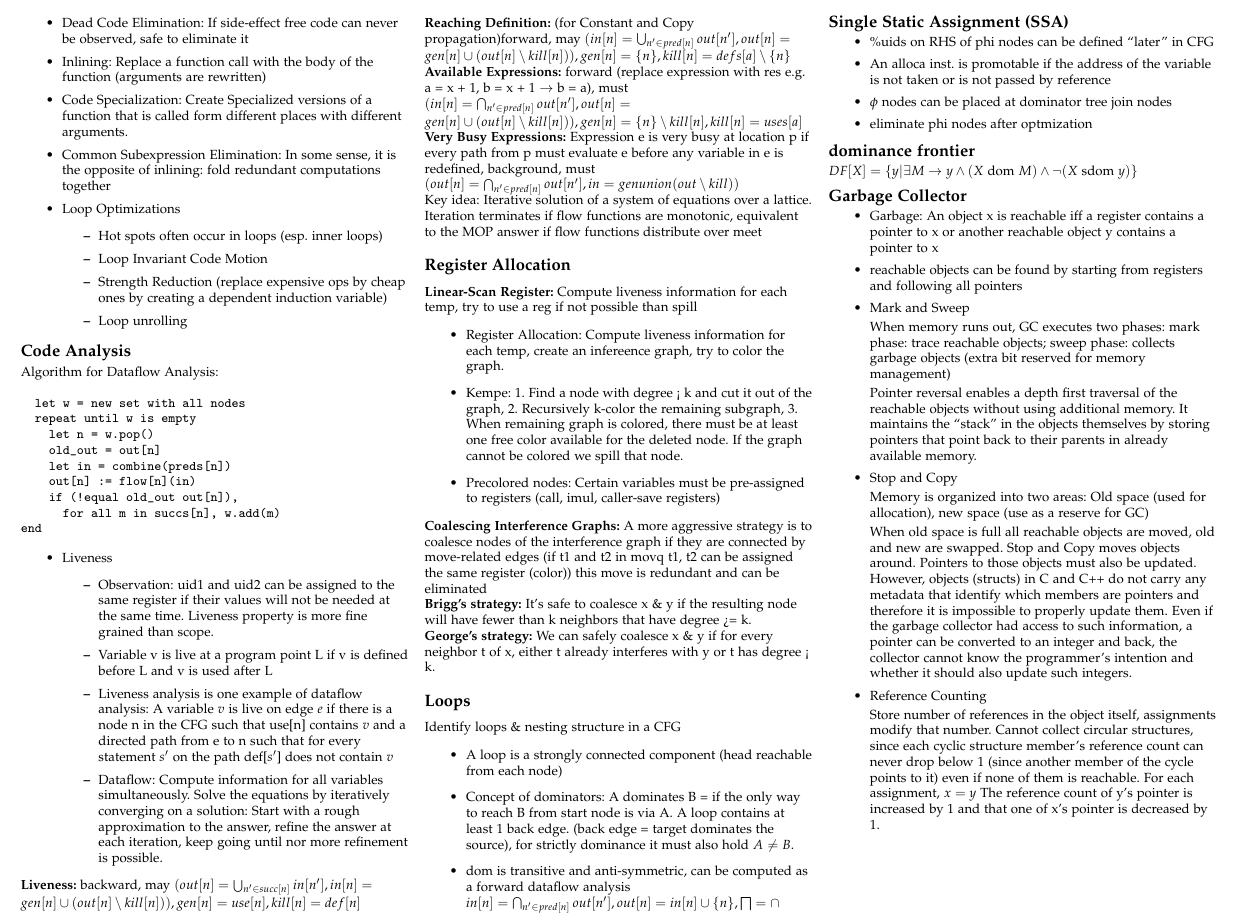
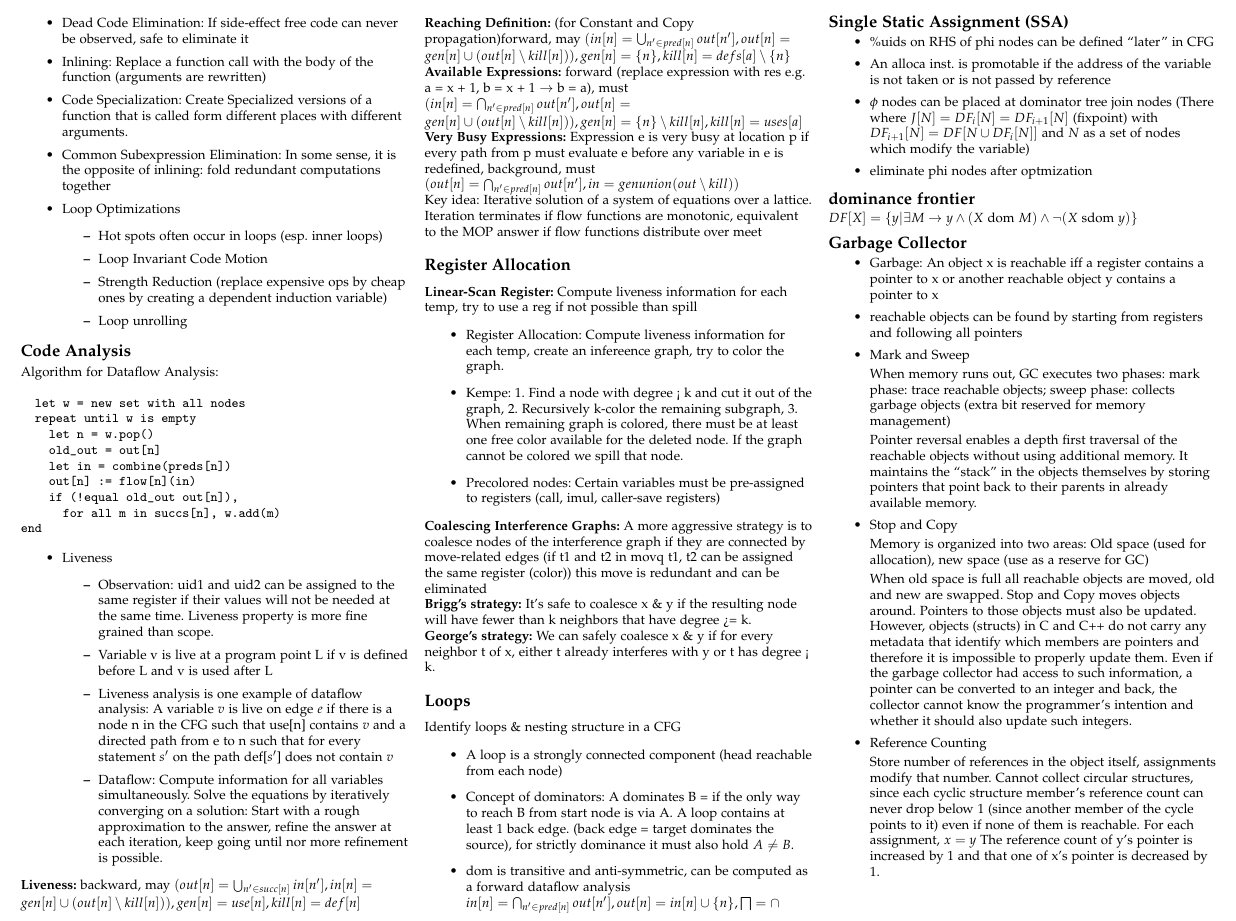
Before and after one commit to avezzu/cd-cheatsheet, a LaTeX document (zusammenfassung.tex): part of page 4 of 4, cut so that both start at the same text. Compiled offline with pdfLaTeX.

Commit message:
some changes

```diff
--- a/zusammenfassung.tex
+++ b/zusammenfassung.tex
@@ -590,7 +590,7 @@ Identify loops \& nesting structure in a CFG
 \begin{itemize}
   \item \%uids on RHS of phi nodes can be defined “later” in CFG
   \item An alloca inst. is promotable if the address of the variable is not taken or is not passed by reference
-  \item $\phi$ nodes can be placed at dominator tree join nodes
+  \item $\phi$ nodes can be placed at dominator tree join nodes (There where $J[N] = DF_i[N] = DF_{i + 1}[N]$ (fixpoint) with $DF_{i + 1}[N] = DF[N \cup DF_i[N]]$ and $N$ as a set of nodes which modify the variable)
 	\item eliminate phi nodes after optmization
 \end{itemize}
 \subsection{dominance frontier}
```
Also changed, not shown: zusammenfassung.pdf, 3 other files.
